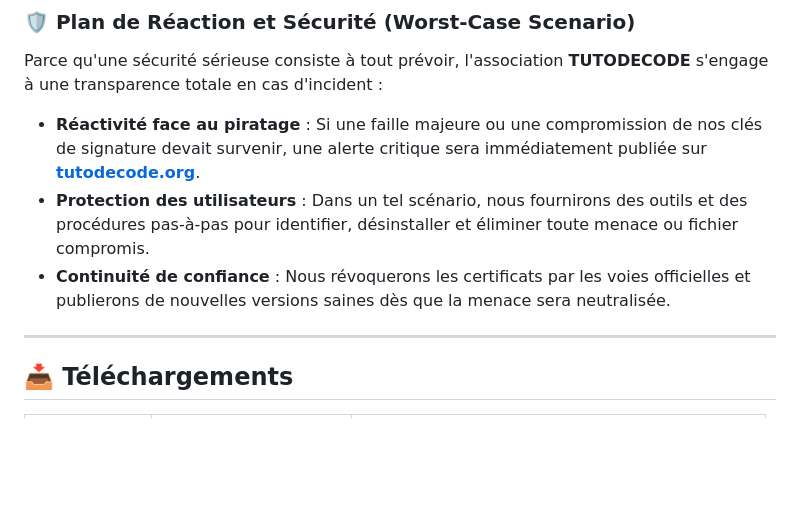
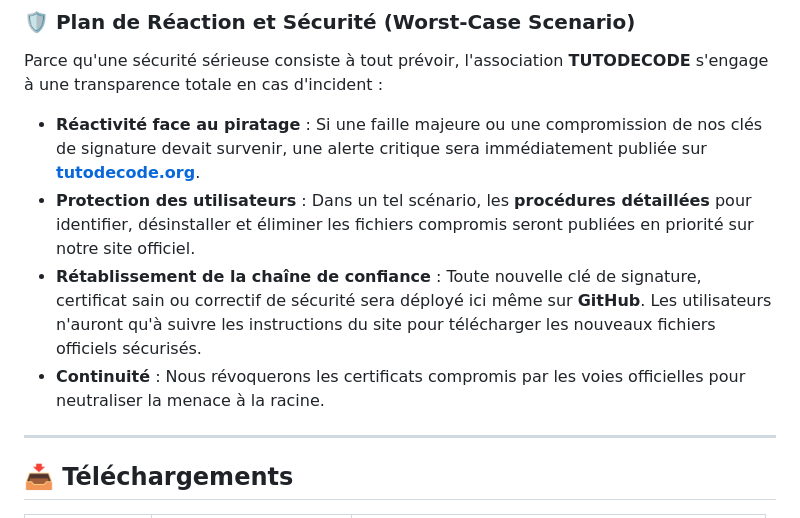
Before and after one commit to TUTODECODE-ORG/TUTODECODE_APP, a Markdown page: README.md, the part around the change. Rendered like a GitHub page; blank space fills up the shorter version.

Commit message:
docs: precision sur la publication des nouvelles cles et procedures d incident

```diff
--- a/README.md
+++ b/README.md
@@ -73,8 +73,9 @@ Avant d'installer l'application, vous pouvez vérifier l'authenticité du certif
 ### 🛡️ Plan de Réaction et Sécurité (Worst-Case Scenario)
 Parce qu'une sécurité sérieuse consiste à tout prévoir, l'association **TUTODECODE** s'engage à une transparence totale en cas d'incident :
 *   **Réactivité face au piratage** : Si une faille majeure ou une compromission de nos clés de signature devait survenir, une alerte critique sera immédiatement publiée sur **[tutodecode.org](https://tutodecode.org)**.
-*   **Protection des utilisateurs** : Dans un tel scénario, nous fournirons des outils et des procédures pas-à-pas pour identifier, désinstaller et éliminer toute menace ou fichier compromis.
-*   **Continuité de confiance** : Nous révoquerons les certificats par les voies officielles et publierons de nouvelles versions saines dès que la menace sera neutralisée.
+*   **Protection des utilisateurs** : Dans un tel scénario, les **procédures détaillées** pour identifier, désinstaller et éliminer les fichiers compromis seront publiées en priorité sur notre site officiel.
+*   **Rétablissement de la chaîne de confiance** : Toute nouvelle clé de signature, certificat sain ou correctif de sécurité sera déployé ici même sur **GitHub**. Les utilisateurs n'auront qu'à suivre les instructions du site pour télécharger les nouveaux fichiers officiels sécurisés.
+*   **Continuité** : Nous révoquerons les certificats compromis par les voies officielles pour neutraliser la menace à la racine.
 
 ---
 
```
